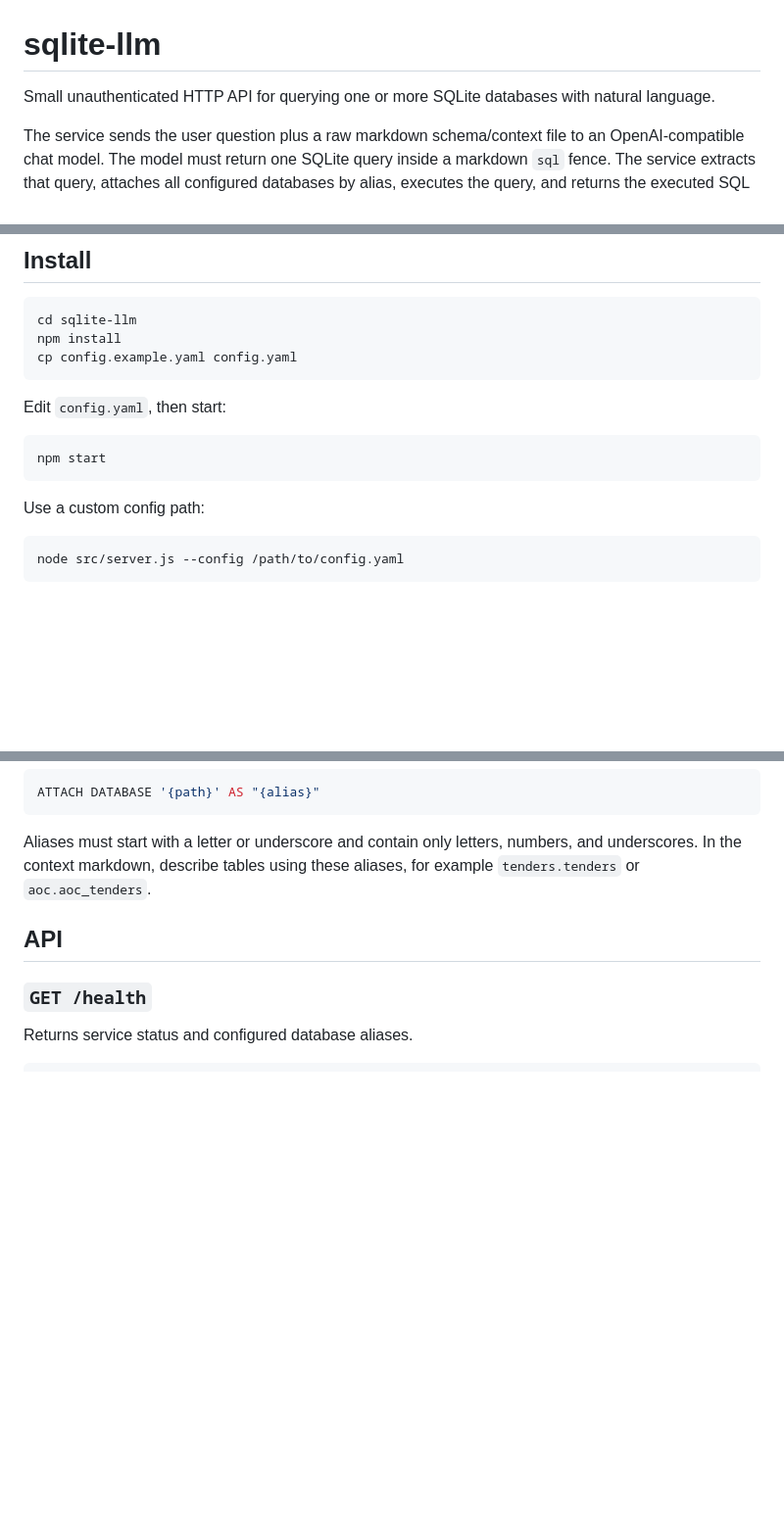
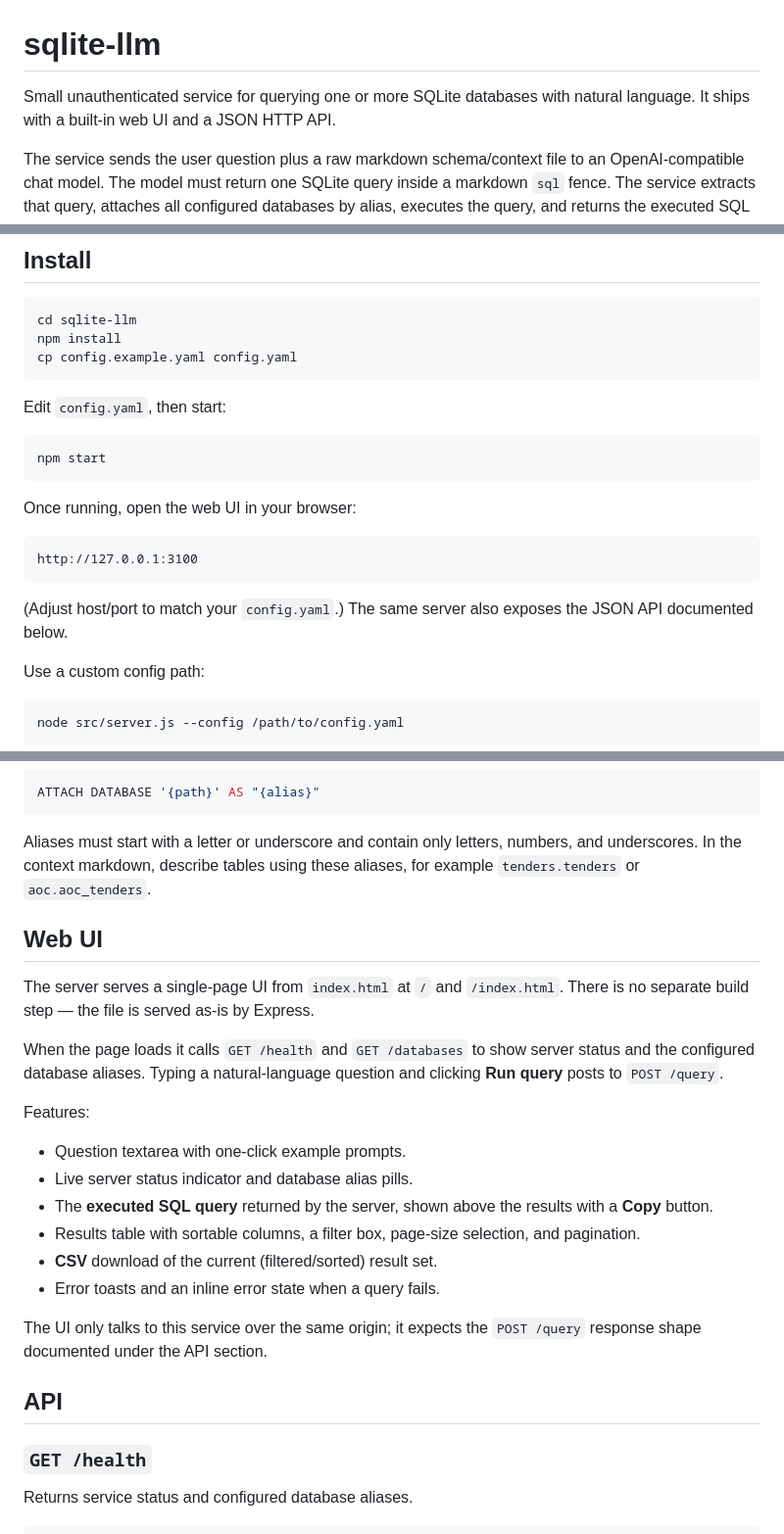
Before and after one commit to freakynit/sqlite-llm, a Markdown page: README.md, 3 parts joined by grey strips. Shown at 98% size. Drawn GitHub-style; blank space fills up the shorter version.

Commit message:
updating readme to add about the frontend

````diff
--- a/README.md
+++ b/README.md
@@ -1,7 +1,7 @@
 # sqlite-llm
 
-Small unauthenticated HTTP API for querying one or more SQLite databases with natural
-language.
+Small unauthenticated service for querying one or more SQLite databases with natural
+language. It ships with a built-in web UI and a JSON HTTP API.
 
 The service sends the user question plus a raw markdown schema/context file to an
 OpenAI-compatible chat model. The model must return one SQLite query inside a
@@ -25,6 +25,15 @@ Edit `config.yaml`, then start:
 ```bash
 npm start
 ```
+
+Once running, open the web UI in your browser:
+
+```
+http://127.0.0.1:3100
+```
+
+(Adjust host/port to match your `config.yaml`.) The same server also exposes the
+JSON API documented below.
 
 Use a custom config path:
 
@@ -68,6 +77,29 @@ ATTACH DATABASE '{path}' AS "{alias}"
 Aliases must start with a letter or underscore and contain only letters, numbers, and
 underscores. In the context markdown, describe tables using these aliases, for example
 `tenders.tenders` or `aoc.aoc_tenders`.
+
+## Web UI
+
+The server serves a single-page UI from `index.html` at `/` and `/index.html`. There
+is no separate build step — the file is served as-is by Express.
+
+When the page loads it calls `GET /health` and `GET /databases` to show server status
+and the configured database aliases. Typing a natural-language question and clicking
+**Run query** posts to `POST /query`.
+
+Features:
+
+- Question textarea with one-click example prompts.
+- Live server status indicator and database alias pills.
+- The **executed SQL query** returned by the server, shown above the results with a
+  **Copy** button.
+- Results table with sortable columns, a filter box, page-size selection, and
+  pagination.
+- **CSV** download of the current (filtered/sorted) result set.
+- Error toasts and an inline error state when a query fails.
+
+The UI only talks to this service over the same origin; it expects the `POST /query`
+response shape documented under the API section.
 
 ## API
 
````
